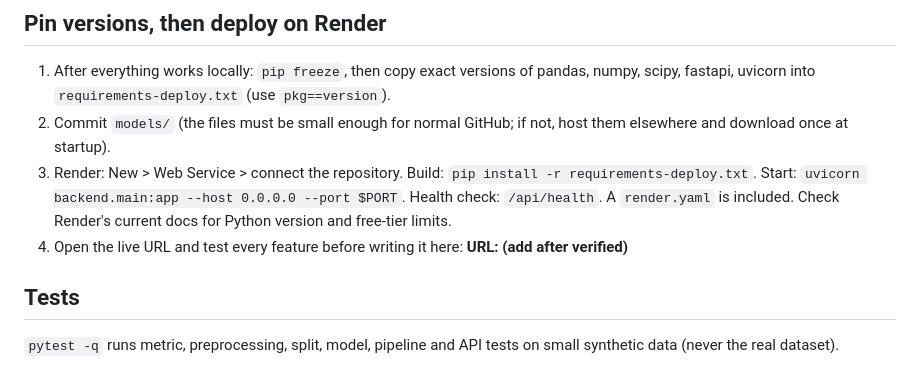
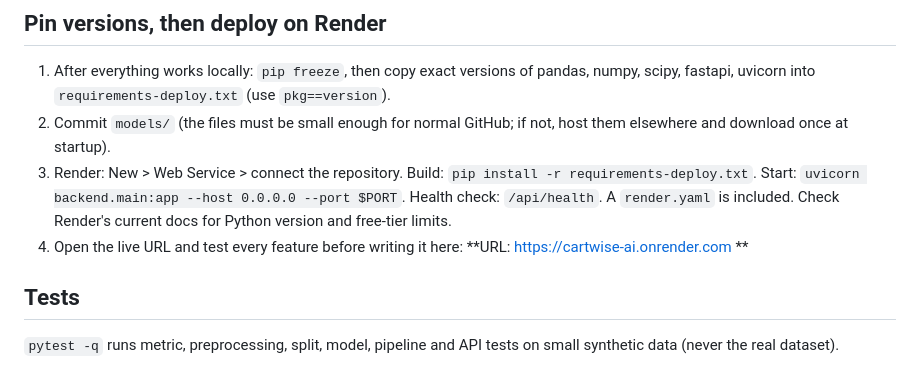
Before and after one commit to kadar-mohideen/CartWise-Ai, a Markdown page: README.md, the part around the change. Rendered like a GitHub page.

Commit message:
Add live URL

```diff
--- a/README.md
+++ b/README.md
@@ -86,7 +86,7 @@ Exact values are in `models/metrics.json`.
 1. After everything works locally: `pip freeze`, then copy exact versions of pandas, numpy, scipy, fastapi, uvicorn into `requirements-deploy.txt` (use `pkg==version`).
 2. Commit `models/` (the files must be small enough for normal GitHub; if not, host them elsewhere and download once at startup).
 3. Render: New > Web Service > connect the repository. Build: `pip install -r requirements-deploy.txt`. Start: `uvicorn backend.main:app --host 0.0.0.0 --port $PORT`. Health check: `/api/health`. A `render.yaml` is included. Check Render's current docs for Python version and free-tier limits.
-4. Open the live URL and test every feature before writing it here: **URL: (add after verified)**
+4. Open the live URL and test every feature before writing it here: **URL: https://cartwise-ai.onrender.com **
 
 ## Tests
 `pytest -q` runs metric, preprocessing, split, model, pipeline and API tests on small synthetic data (never the real dataset).
```
